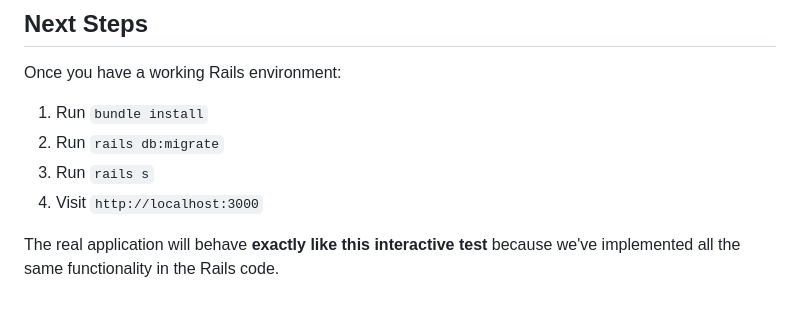
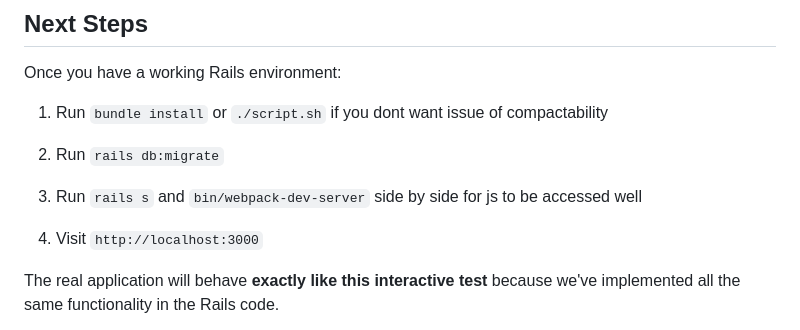
Before and after one commit to a-j-sheilla/shop, a Markdown page: UI_TESTING_GUIDE.md, the part around the change. GitHub-like rendering.

Commit message:
fix: add commands to run the project

```diff
--- a/UI_TESTING_GUIDE.md
+++ b/UI_TESTING_GUIDE.md
@@ -116,9 +116,10 @@ If all these work in the interactive test, then the **real Rails application** w
 ##  Next Steps
 
 Once you have a working Rails environment:
-1. Run `bundle install`
+1. Run `bundle install` or `./script.sh` if you dont want issue of compactability
 2. Run `rails db:migrate`
-3. Run `rails s`
+3. Run `rails s` and `bin/webpack-dev-server` side by side for js to be accessed well
+
 4. Visit `http://localhost:3000`
 
 The real application will behave **exactly like this interactive test** because we've implemented all the same functionality in the Rails code.
```
